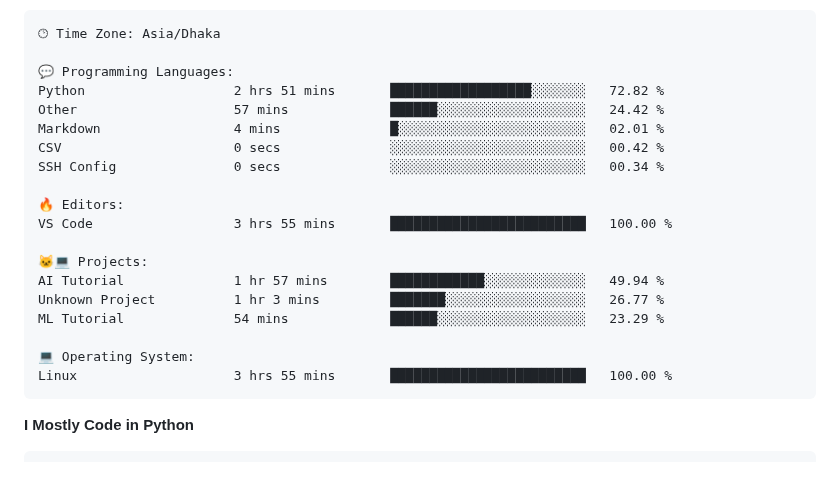
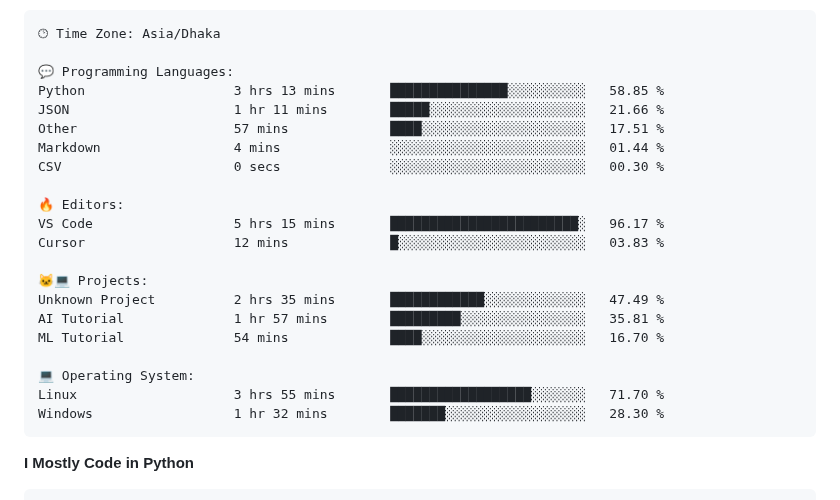
Before and after one commit to mirsazzathossain/mirsazzathossain, a Markdown page: README.md, the part around the change. Drawn GitHub-style; blank space fills up the shorter version.

Commit message:
Updated with Dev Metrics

````diff
--- a/README.md
+++ b/README.md
@@ -182,22 +182,24 @@ Sunday                   1001 commits        ███░░░░░░░░
 🕑︎ Time Zone: Asia/Dhaka
 
 💬 Programming Languages:
-Python                   2 hrs 51 mins       ██████████████████░░░░░░░   72.82 %
-Other                    57 mins             ██████░░░░░░░░░░░░░░░░░░░   24.42 %
-Markdown                 4 mins              █░░░░░░░░░░░░░░░░░░░░░░░░   02.01 %
-CSV                      0 secs              ░░░░░░░░░░░░░░░░░░░░░░░░░   00.42 %
-SSH Config               0 secs              ░░░░░░░░░░░░░░░░░░░░░░░░░   00.34 %
+Python                   3 hrs 13 mins       ███████████████░░░░░░░░░░   58.85 %
+JSON                     1 hr 11 mins        █████░░░░░░░░░░░░░░░░░░░░   21.66 %
+Other                    57 mins             ████░░░░░░░░░░░░░░░░░░░░░   17.51 %
+Markdown                 4 mins              ░░░░░░░░░░░░░░░░░░░░░░░░░   01.44 %
+CSV                      0 secs              ░░░░░░░░░░░░░░░░░░░░░░░░░   00.30 %
 
 🔥 Editors:
-VS Code                  3 hrs 55 mins       █████████████████████████   100.00 %
+VS Code                  5 hrs 15 mins       ████████████████████████░   96.17 %
+Cursor                   12 mins             █░░░░░░░░░░░░░░░░░░░░░░░░   03.83 %
 
 🐱‍💻 Projects:
-AI Tutorial              1 hr 57 mins        ████████████░░░░░░░░░░░░░   49.94 %
-Unknown Project          1 hr 3 mins         ███████░░░░░░░░░░░░░░░░░░   26.77 %
-ML Tutorial              54 mins             ██████░░░░░░░░░░░░░░░░░░░   23.29 %
+Unknown Project          2 hrs 35 mins       ████████████░░░░░░░░░░░░░   47.49 %
+AI Tutorial              1 hr 57 mins        █████████░░░░░░░░░░░░░░░░   35.81 %
+ML Tutorial              54 mins             ████░░░░░░░░░░░░░░░░░░░░░   16.70 %
 
 💻 Operating System:
-Linux                    3 hrs 55 mins       █████████████████████████   100.00 %
+Linux                    3 hrs 55 mins       ██████████████████░░░░░░░   71.70 %
+Windows                  1 hr 32 mins        ███████░░░░░░░░░░░░░░░░░░   28.30 %
 ```
 
 **I Mostly Code in Python**
````
